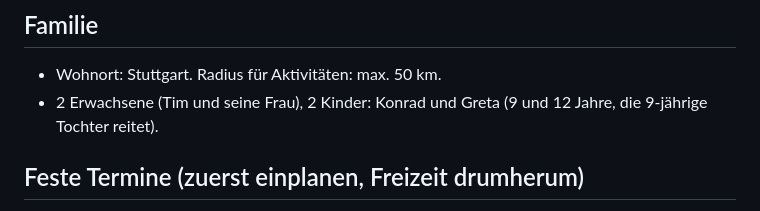
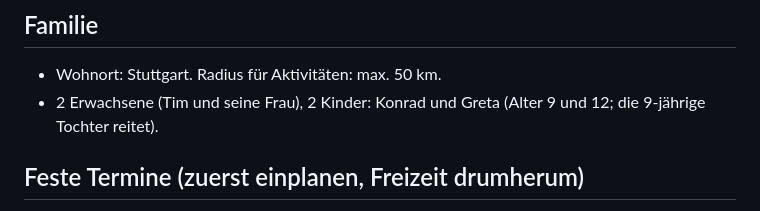
Before and after one commit to mediahead77/Sandbox, a Markdown page: wochenendplaner/ROUTINE_PROMPT.md, the part around the change. Rendered like a GitHub page.

Commit message:
Clarify kids line
Co-Authored-By: Claude Opus 5.5 <noreply@anthropic.com>
Claude-Session: https://claude.ai/code/session_01QFaBbsiTZjPuYAgHh4gtVk

```diff
--- a/wochenendplaner/ROUTINE_PROMPT.md
+++ b/wochenendplaner/ROUTINE_PROMPT.md
@@ -2,7 +2,7 @@ Erstelle den Familien-Wochenendplan für das kommende Wochenende (Freitagabend,
 
 ## Familie
 - Wohnort: Stuttgart. Radius für Aktivitäten: max. 50 km.
-- 2 Erwachsene (Tim und seine Frau), 2 Kinder: Konrad und Greta (9 und 12 Jahre, die 9-jährige Tochter reitet).
+- 2 Erwachsene (Tim und seine Frau), 2 Kinder: Konrad und Greta (Alter 9 und 12; die 9-jährige Tochter reitet).
 
 ## Feste Termine (zuerst einplanen, Freizeit drumherum)
 - **Freitag**: Planung erst ab 18:00 Uhr. Seine Frau ist freitags 18–20 Uhr beim Sport (inkl. Weg).
```
